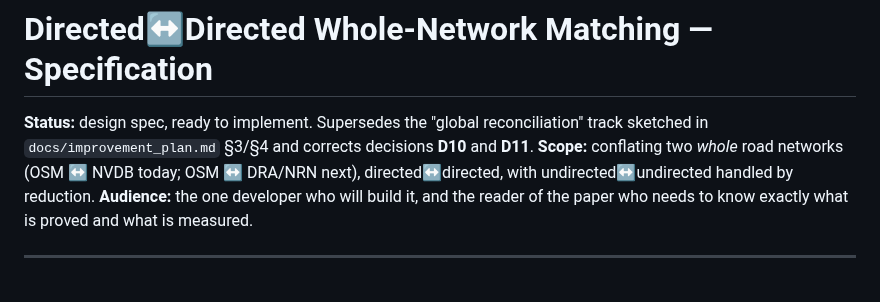
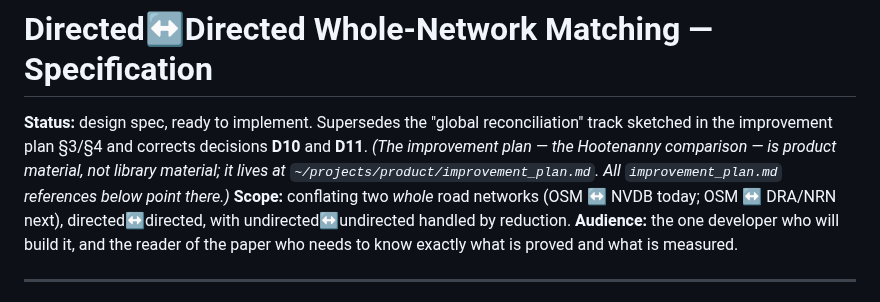
Before and after one commit to Khoshkhah/network-matching, a Markdown page: docs/network_matching_spec.md, the part around the change. Rendered like a GitHub page.

```diff
--- a/docs/network_matching_spec.md
+++ b/docs/network_matching_spec.md
@@ -1,6 +1,6 @@
 # Directed↔Directed Whole-Network Matching — Specification
 
-**Status:** design spec, ready to implement. Supersedes the "global reconciliation" track sketched in `docs/improvement_plan.md` §3/§4 and corrects decisions **D10** and **D11**.
+**Status:** design spec, ready to implement. Supersedes the "global reconciliation" track sketched in the improvement plan §3/§4 and corrects decisions **D10** and **D11**. *(The improvement plan — the Hootenanny comparison — is product material, not library material; it lives at `~/projects/product/improvement_plan.md`. All `improvement_plan.md` references below point there.)*
 **Scope:** conflating two *whole* road networks (OSM ↔ NVDB today; OSM ↔ DRA/NRN next), directed↔directed, with undirected↔undirected handled by reduction.
 **Audience:** the one developer who will build it, and the reader of the paper who needs to know exactly what is proved and what is measured.
 
```
Also changed, not shown: docs/improvement_plan.md (deleted, +0 -273 lines), docs/improvement_plan_simple.md (deleted, +0 -90 lines).
